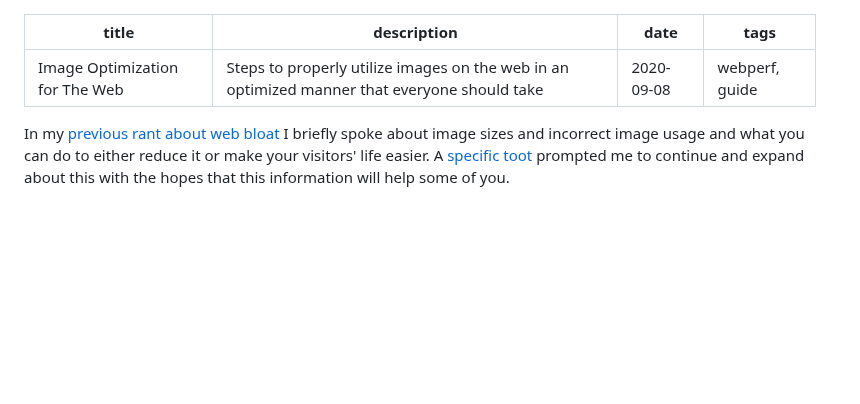
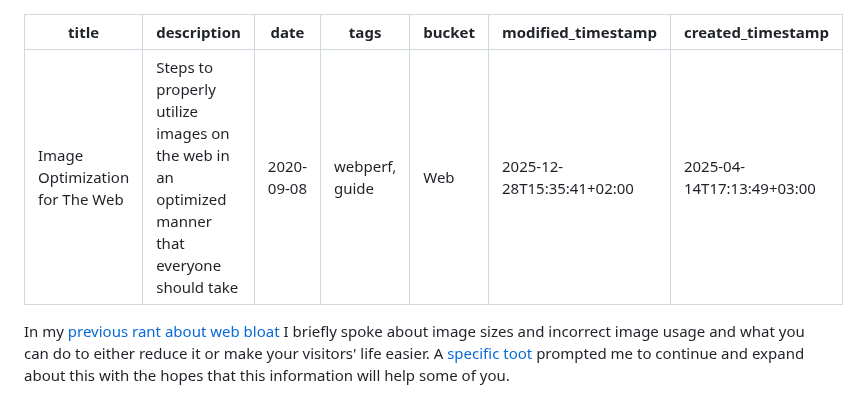
Before and after one commit to hxii/0xff.nu, a Markdown page: source/image-optimization.md, the part around the change. Drawn GitHub-style; blank space fills up the shorter version.

```diff
--- a/source/image-optimization.md
+++ b/source/image-optimization.md
@@ -3,6 +3,9 @@ title: Image Optimization for The Web
 description: Steps to properly utilize images on the web in an optimized manner that everyone should take
 date: 2020-09-08
 tags: webperf, guide
+bucket: Web
+modified_timestamp: 2025-12-28T15:35:41+02:00
+created_timestamp: 2025-04-14T17:13:49+03:00
 ---
 In my [previous rant about web bloat](https://0xff.nu/speed-pt3#images) I briefly spoke about image sizes and incorrect image usage and what you can do to either reduce it or make your visitors' life easier.
 A [specific toot](https://merveilles.town/@FredBednarski/104821640863683259) prompted me to continue and expand about this with the hopes that this information will help some of you.
```
